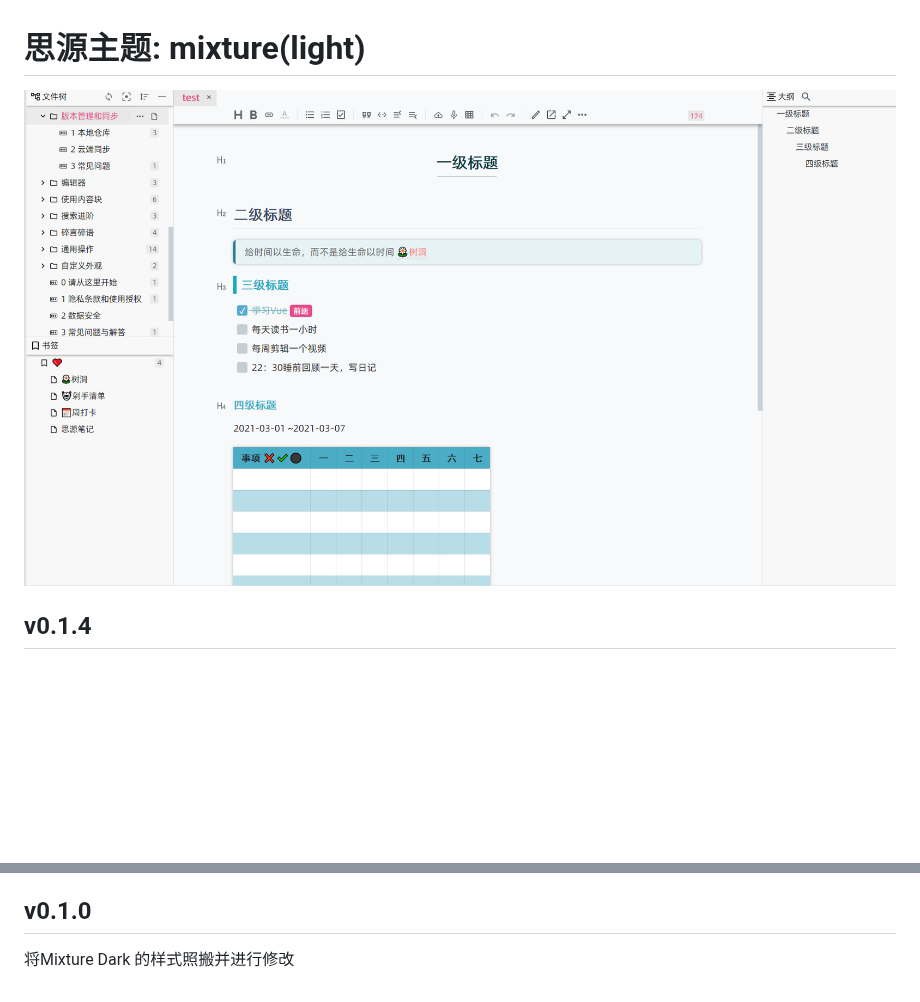
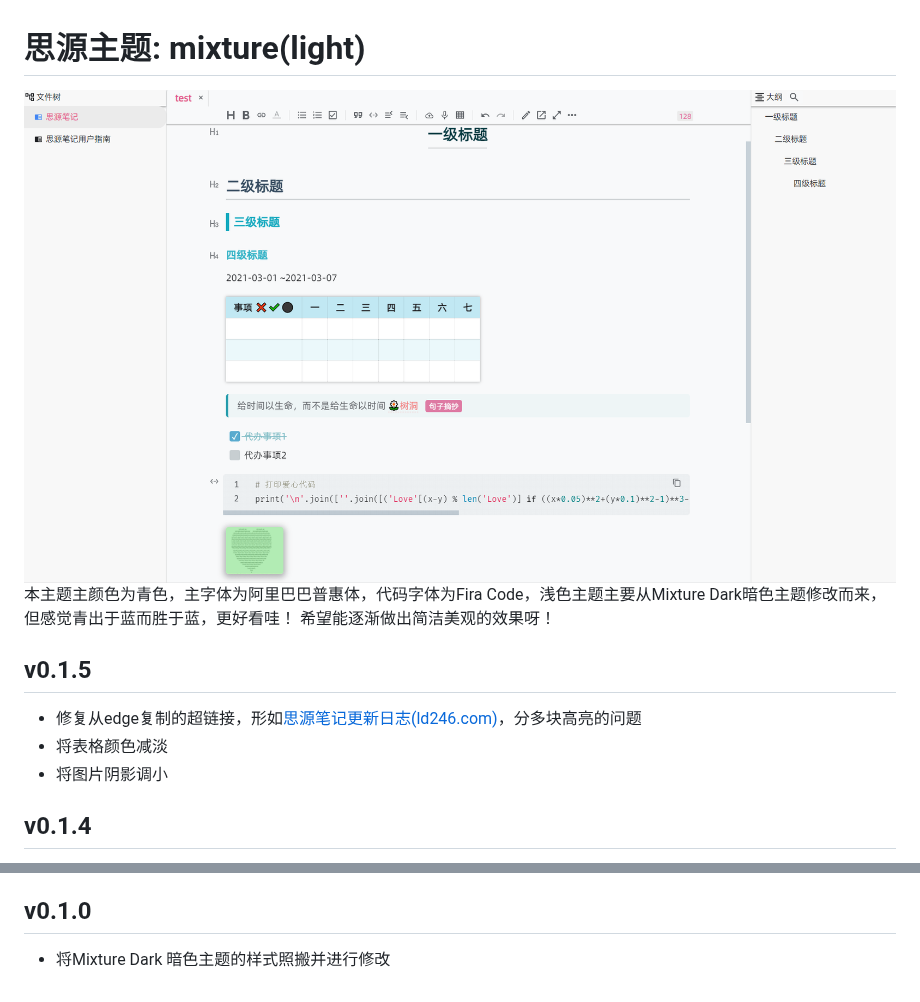
Before and after one commit to Achuan-2/siyuan-themes-tsundoku, a Markdown page: Readme.md, 2 parts joined by grey strips. GitHub-like rendering; pictures changed too: preview.png; blank space fills up the shorter version.

```diff
--- a/Readme.md
+++ b/Readme.md
@@ -1,5 +1,12 @@
 # 思源主题: mixture(light)
 ![preview](preview.png)
+本主题主颜色为青色，主字体为阿里巴巴普惠体，代码字体为Fira Code，浅色主题主要从Mixture Dark暗色主题修改而来，但感觉青出于蓝而胜于蓝，更好看哇！
+希望能逐渐做出简洁美观的效果呀！
+
+## v0.1.5
+- 修复从edge复制的超链接，形如[思源笔记更新日志(ld246.com)](https://ld246.com/tag/siyuan-announcement)，分多块高亮的问题
+- 将表格颜色减淡
+- 将图片阴影调小
 ## v0.1.4
 - 去除选中标签页的背景色
 - 仿照Lavender设置界面动效，更改设置的关闭按钮颜色和hover背景
@@ -9,4 +16,4 @@
 - 更改弹出菜单样式
 - 更改编辑区上方工具栏阴影
 ## v0.1.0
-将Mixture Dark 的样式照搬并进行修改
+- 将Mixture Dark 暗色主题的样式照搬并进行修改
```
Also changed, not shown: 2 other files.
